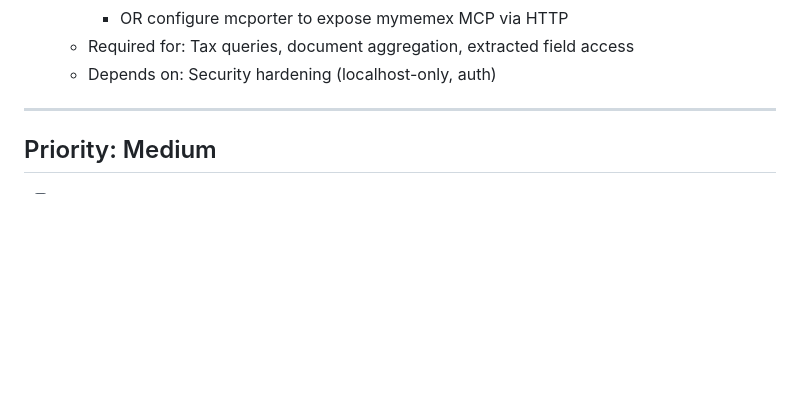
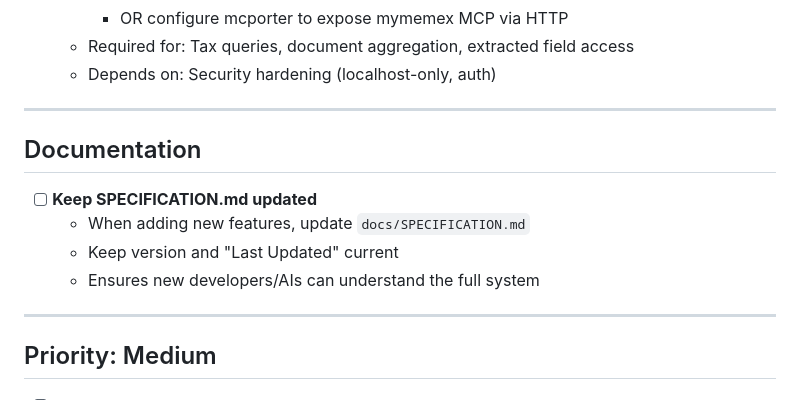
Before and after one commit to joywareapps/mymemex, a Markdown page: TODO.md, the part around the change. Rendered like a GitHub page; blank space fills up the shorter version.

Commit message:
todo: Add reminder to keep SPECIFICATION.md updated

```diff
--- a/TODO.md
+++ b/TODO.md
@@ -47,6 +47,15 @@ Bugs, issues, and improvements to address.
     - OR configure mcporter to expose mymemex MCP via HTTP
   - Required for: Tax queries, document aggregation, extracted field access
   - Depends on: Security hardening (localhost-only, auth)
+
+---
+
+## Documentation
+
+- [ ] **Keep SPECIFICATION.md updated**
+  - When adding new features, update `docs/SPECIFICATION.md`
+  - Keep version and "Last Updated" current
+  - Ensures new developers/AIs can understand the full system
 
 ---
 
```
